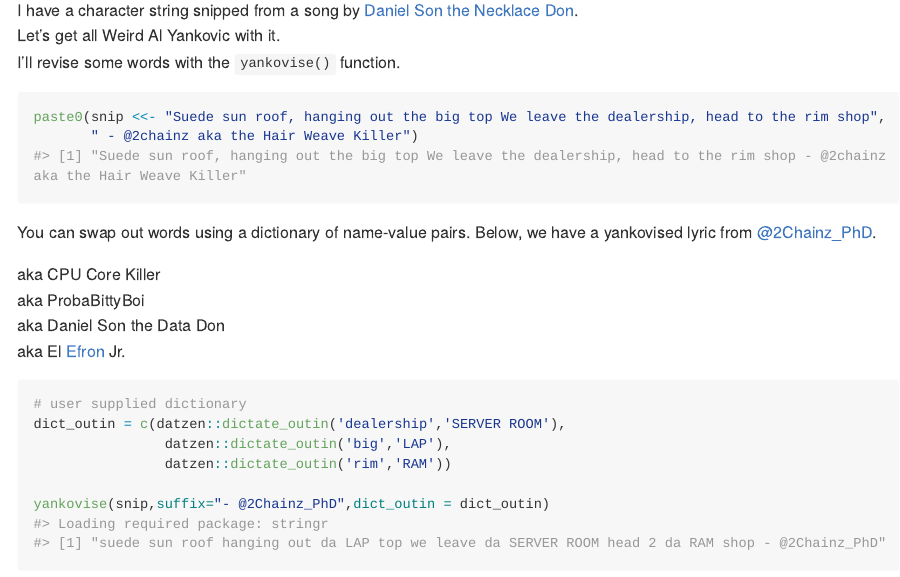
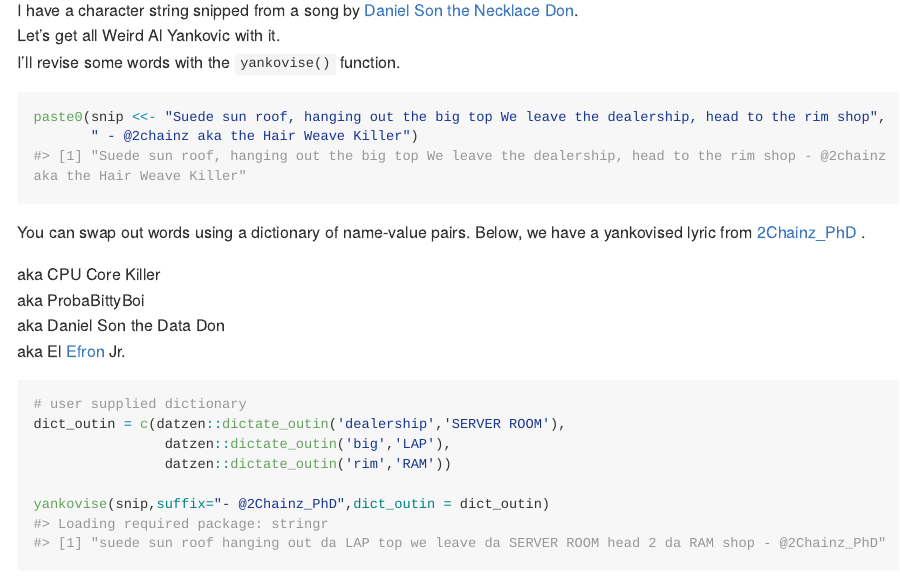
Before and after one commit to mikejacktzen/datzen, an R Markdown document (README.Rmd): the page in a window 1100 px wide, from 1730 px down. Rendered offline with R 4.5, knitr and Pandoc, with nearby package versions; code that draws random numbers runs with fixed seeds of ours; some code elsewhere in the file could not run offline; long lines of code are wrapped; common packages that the code uses without loading them are loaded.

Commit message:
markdown weirdness with @ in href

````diff
--- a/README.Rmd
+++ b/README.Rmd
@@ -96,7 +96,7 @@
        " - @2chainz aka the Hair Weave Killer")
 ```
 
-You can swap out words using a dictionary of name-value pairs. Below, we have a yankovised lyric from [@2Chainz_PhD](https://twitter.com/2Chainz_PhD?lang=en).
+You can swap out words using a dictionary of name-value pairs. Below, we have a yankovised lyric from [2Chainz_PhD](https://twitter.com/2Chainz_PhD?lang=en) .
 
 aka CPU Core Killer
 aka ProbaBittyBoi
````
Also changed, not shown: README.md.
